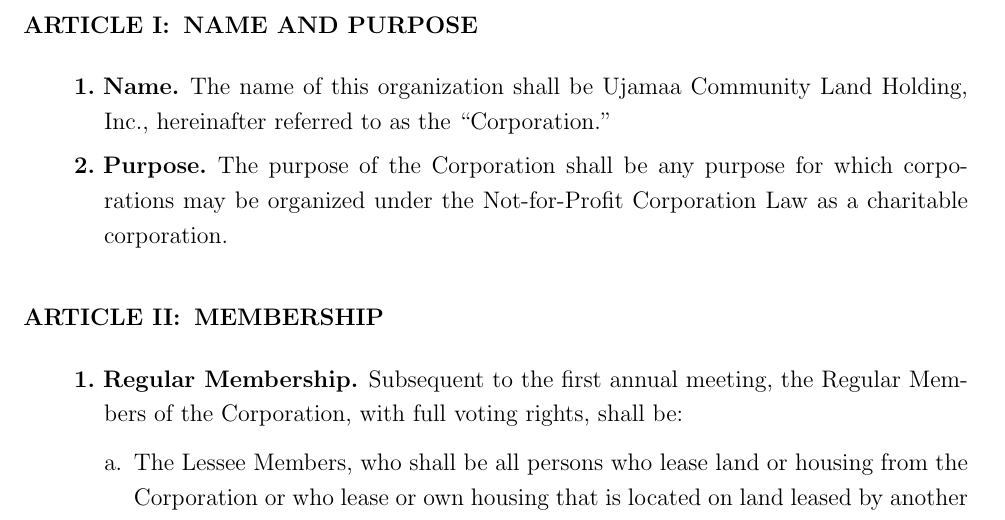
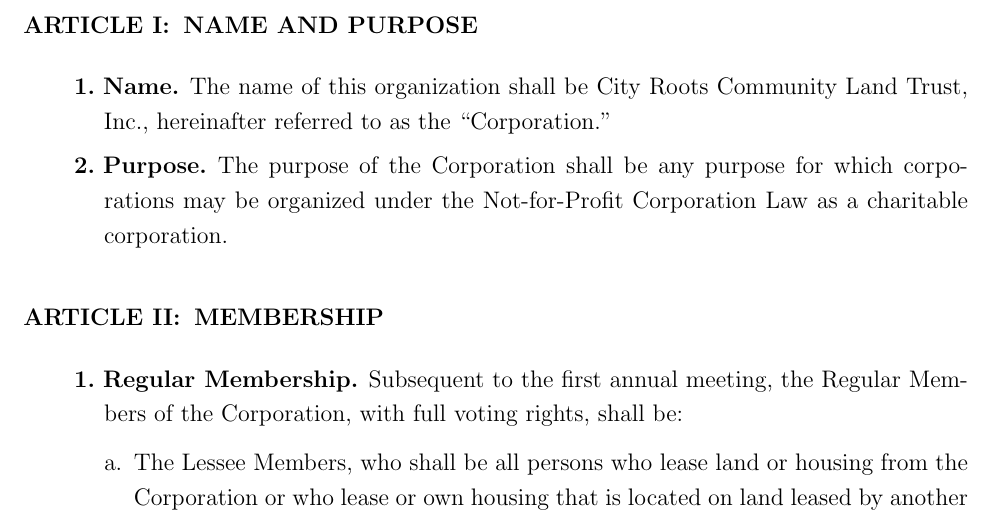
Before and after one commit to betchart/clt-bylaws, a LaTeX document (bylaws.tex, which reads name_and_purpose.tex): part of page 4 of 24, cut so that both start at the same text. Compiled offline with pdfLaTeX.

Commit message:
Finalize name change in bylaws

```diff
--- a/name_and_purpose.tex
+++ b/name_and_purpose.tex
@@ -1,7 +1,7 @@
 \section{Name and Purpose}
 
 \subsection{Name}
-The name of this organization shall be Ujamaa Community Land Holding,
+The name of this organization shall be City Roots Community Land Trust,
 Inc., hereinafter referred to as the ``Corporation.''
 
 \subsection{Purpose}
```
